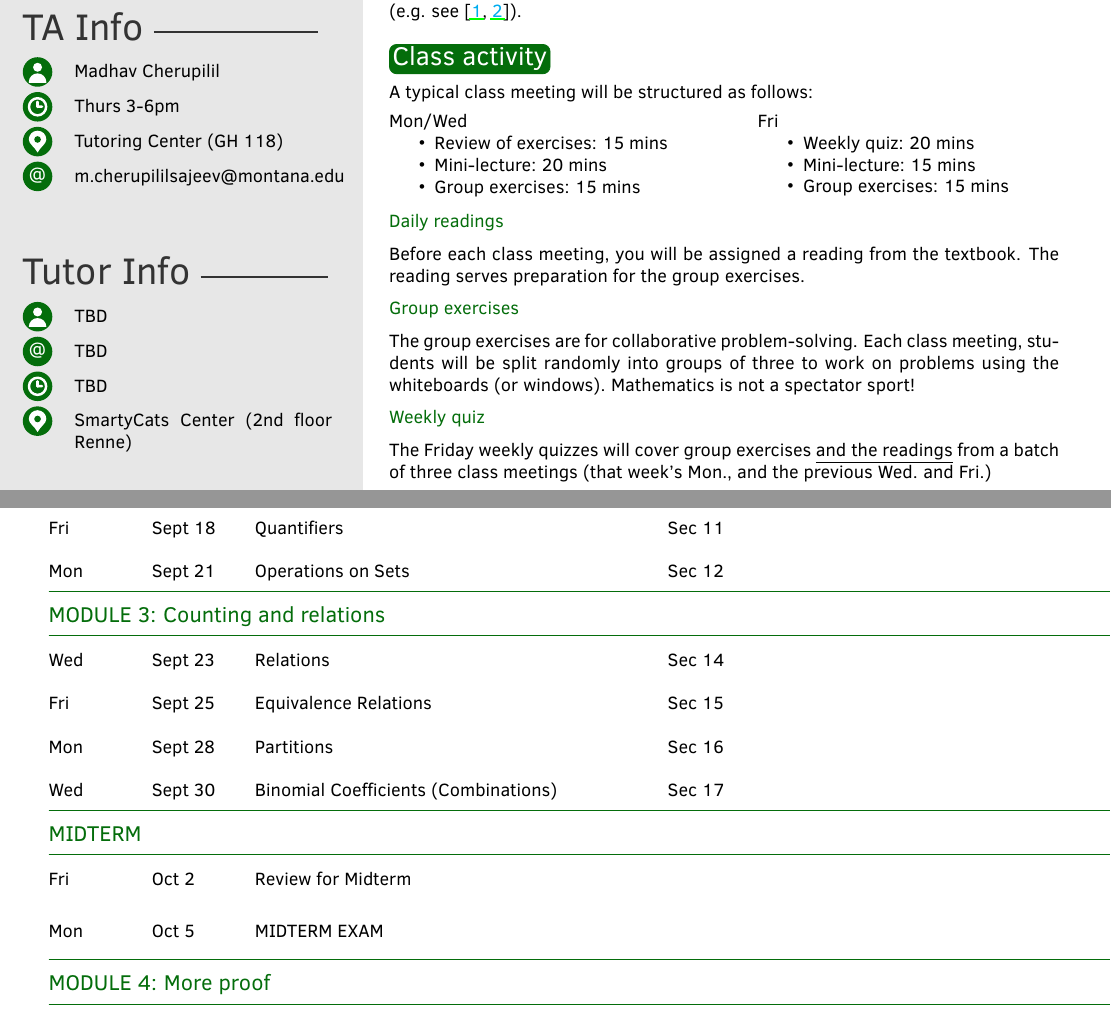
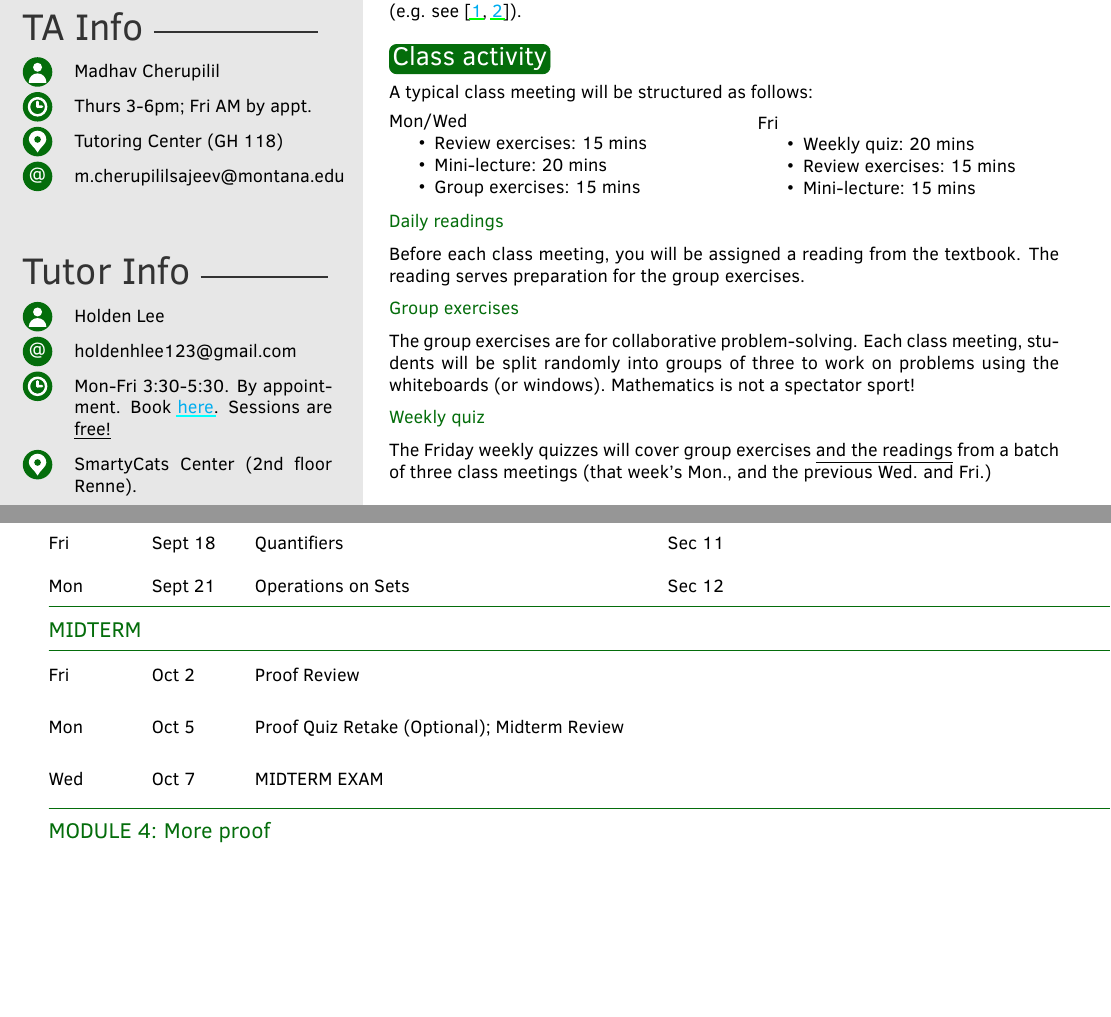
Before and after one commit to mikewojnowicz/csci246_fall2026, a LaTeX document (syllabus/syllabus.tex): two parts of pages 1 and 3 of 5, joined at a grey line, cut so that both start at the same text, the shorter picture padded with empty space. Compiled offline with pdfLaTeX.

Commit message:
update syllabus

```diff
--- a/syllabus/syllabus.tex
+++ b/syllabus/syllabus.tex
@@ -81,7 +81,7 @@
 
 %%%%%%%%%%%%%%% TA INFO
 \taAname{Madhav Cherupilil}
-\taAofficehours{Thurs 3-6pm}
+\taAofficehours{Thurs 3-6pm; Fri AM by appt.}
 \taAoffice{Tutoring Center (GH 118)}
 \taAemail{m.cherupililsajeev@montana.edu}
 \taBname{}
@@ -91,10 +91,10 @@
 
 
 %%%%%%%%%%%%%%% TUTOR
-\tutorname{TBD}
-\tutoremail{TBD}
-\tutorofficehours{TBD}
-\tutoroffice{SmartyCats Center (2nd floor Renne)}
+\tutorname{Holden Lee}
+\tutoremail{holdenhlee123@gmail.com}
+\tutorofficehours{Mon-Fri 3:30-5:30. By appointment.  Book \href{https://montana.campus.eab.com/pal/QF53UwFsl3}{here}. Sessions are \underline{free!}}
+\tutoroffice{SmartyCats Center (2nd floor Renne).}
 
 %%%% FAQs
 
@@ -186,7 +186,7 @@ A typical class meeting will be structured as follows:
 \begin{minipage}{0.45\textwidth}
 Mon/Wed
 \begin{itemize}
-\item Review of exercises: 15 mins
+\item Review exercises: 15 mins
 \item Mini-lecture: 20 mins
 \item Group exercises: 15 mins
 \end{itemize}
@@ -196,8 +196,8 @@ Mon/Wed
 Fri
 \begin{itemize}
 \item Weekly quiz: 20 mins
+\item Review exercises: 15 mins
 \item Mini-lecture: 15 mins
-\item Group exercises: 15 mins
 \end{itemize}
 \end{minipage}
 
@@ -357,33 +357,26 @@ Wed & Sept 16 & Sets & Sec 10 \\
 Fri & Sept 18 & Quantifiers &  Sec 11  \\
 Mon & Sept 21 & Operations on Sets & Sec 12 \\
 \hline
-\multicolumn{4}{l}{\textbf{\textcolor{myCOLOR}{\large MODULE 3: Counting and relations}}} \\
-\hline
-Wed & Sept 23 & Relations & Sec 14 \\
-Fri & Sept 25 & Equivalence Relations & Sec 15 \\
-Mon & Sept 28 & Partitions & Sec 16 \\
-Wed & Sept 30 & Binomial Coefficients (Combinations) & Sec 17  \\
-\hline
 \multicolumn{4}{l}{\textbf{\textcolor{myCOLOR}{\large MIDTERM}}} \\
 \hline
-Fri & Oct 2 & Review for Midterm & \\
-Mon & Oct 5 & MIDTERM EXAM & \\
+Fri & Oct 2 & Proof Review & \\
+Mon & Oct 5 & Proof Quiz Retake (Optional); Midterm Review  & \\
+Wed & Oct 7 & MIDTERM EXAM & \\
 \hline
 \multicolumn{4}{l}{\textbf{\textcolor{myCOLOR}{\large MODULE 4: More proof}}} \\
 \hline
 
-Wed & Oct 7 & Contradiction & Sec 20 \\
-Fri & Oct 9 & Smallest counterexample & Sec 21 \\
-Mon & Oct 12 & Induction & Sec 22  \\
-Wed & Oct 14 & Recurrence  & Sec 23 \\
-Fri & Oct 16 & Multiple Proofs  & Hamkins Ch. 2\\
+Fri & Oct 9 & Contradiction & Sec 20 \\
+Mon & Oct 12 & Smallest counterexample & Sec 21 \\
+Wed & Oct 14 & Induction & Sec 22  \\
+Fri & Oct 16 & Recurrence  & Sec 23 \\
+Mon & Oct 19 & Multiple Proofs  & Hamkins Ch. 2\\
 \hline
 \multicolumn{4}{l}{\textbf{\textcolor{myCOLOR}{\large MODULE 5: Functions and Big O notation}}} \\
 \hline
-Mon &  Oct 19  & Functions & Sec 24 \\
-Wed &  Oct 21  & Real-valued functions & Epp Sec 11.1 \\
-Fri &  Oct 23 & Big O Notation & Epp Sec 11.2 \\
-Mon &  Oct 26  & Catchup Day\\
+Wed &  Oct 21  & Functions & Sec 24 \\
+Fri &  Oct 23  & Real-valued functions & Epp Sec 11.1 \\
+Mon &  Oct 26 & Big O Notation & Epp Sec 11.2 \\
 Wed & Oct 28 & Catchup Day \\
 Fri &  Oct 30  & Application: Analysis of Algorithm Efficiency & Epp Sec 11.3 \\
 \hline
```
Also changed, not shown: syllabus/syllabus.pdf.
